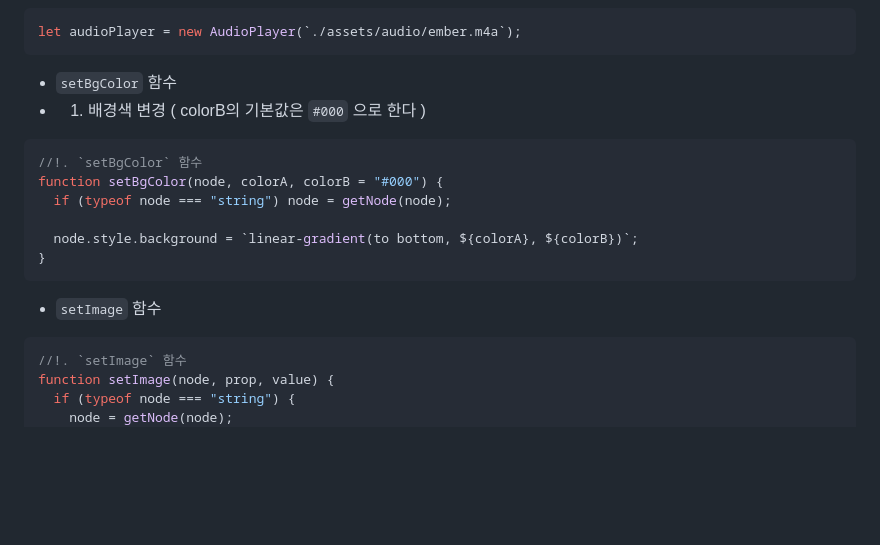
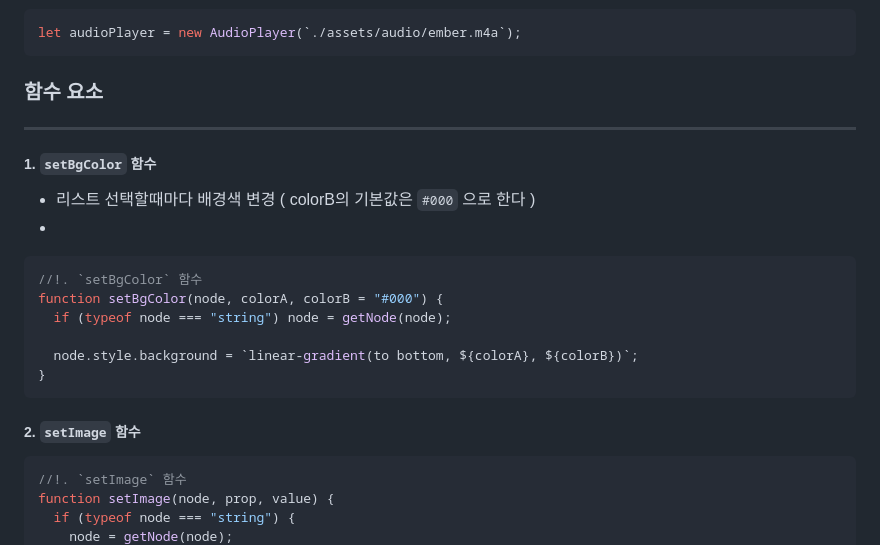
Before and after one commit to HYHYJ/mission02, a Markdown page: README.md, the part around one of its changes. Rendered like a GitHub page; blank space fills up the shorter version.

````diff
--- a/README.md
+++ b/README.md
@@ -30,8 +33,12 @@ const nickName = getNode(".nickName");
 ```js
 let audioPlayer = new AudioPlayer(`./assets/audio/ember.m4a`);
 ```
-- `setBgColor` 함수
--    1. 배경색 변경 ( colorB의 기본값은 `#000` 으로 한다 )
+### 함수 요소
+---
+
+##### 1. `setBgColor` 함수
+-  리스트 선택할때마다 배경색 변경 ( colorB의 기본값은 `#000` 으로 한다 )
+-
 ```js
 //!. `setBgColor` 함수
 function setBgColor(node, colorA, colorB = "#000") {
@@ -40,7 +47,7 @@ function setBgColor(node, colorA, colorB = "#000") {
   node.style.background = `linear-gradient(to bottom, ${colorA}, ${colorB})`;
 }
 ```
-- `setImage` 함수
+##### 2. `setImage` 함수
 ```js
 //!. `setImage` 함수
 function setImage(node, prop, value) {
````
Also changed, not shown: other parts of README.md (+46 -34 lines).
